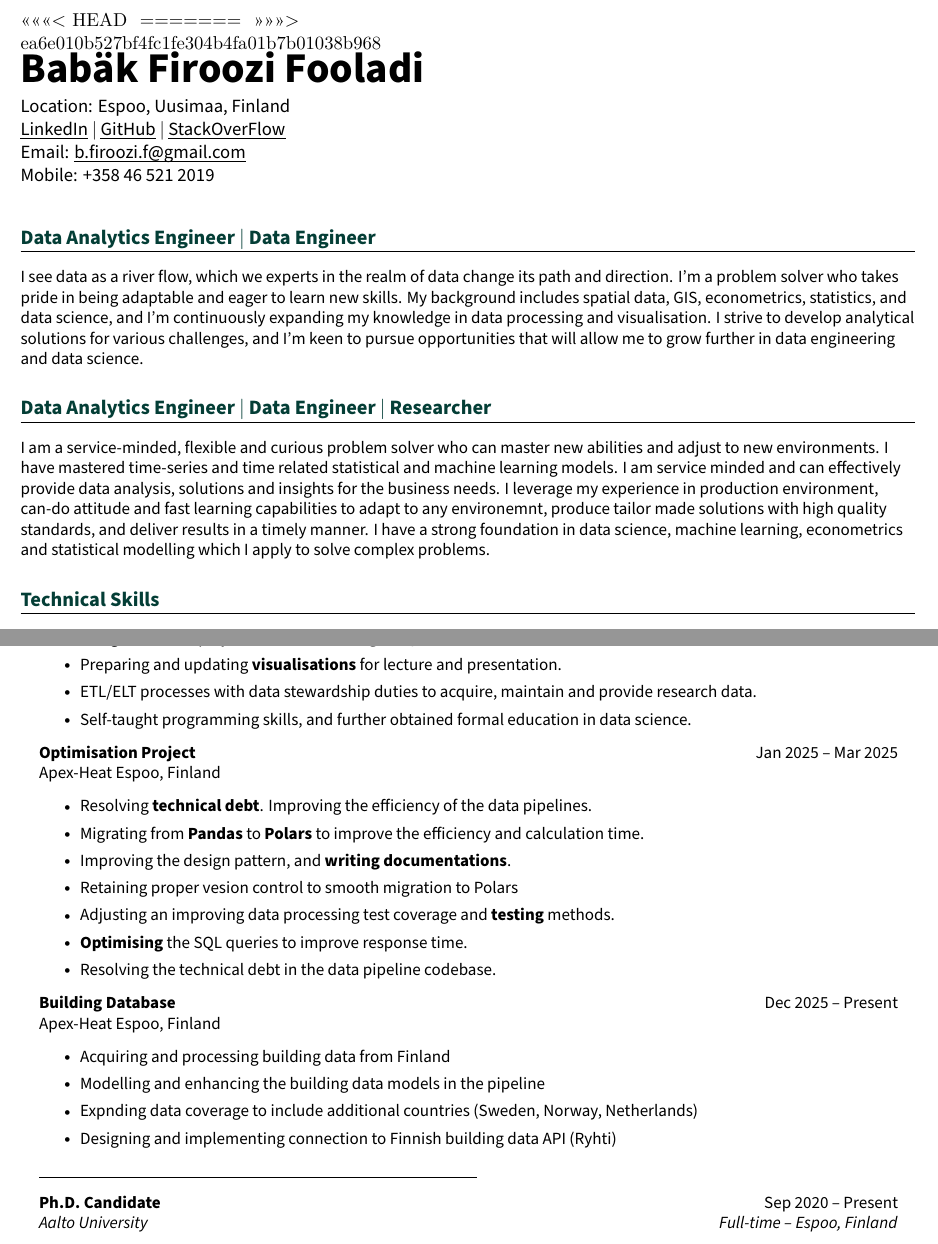
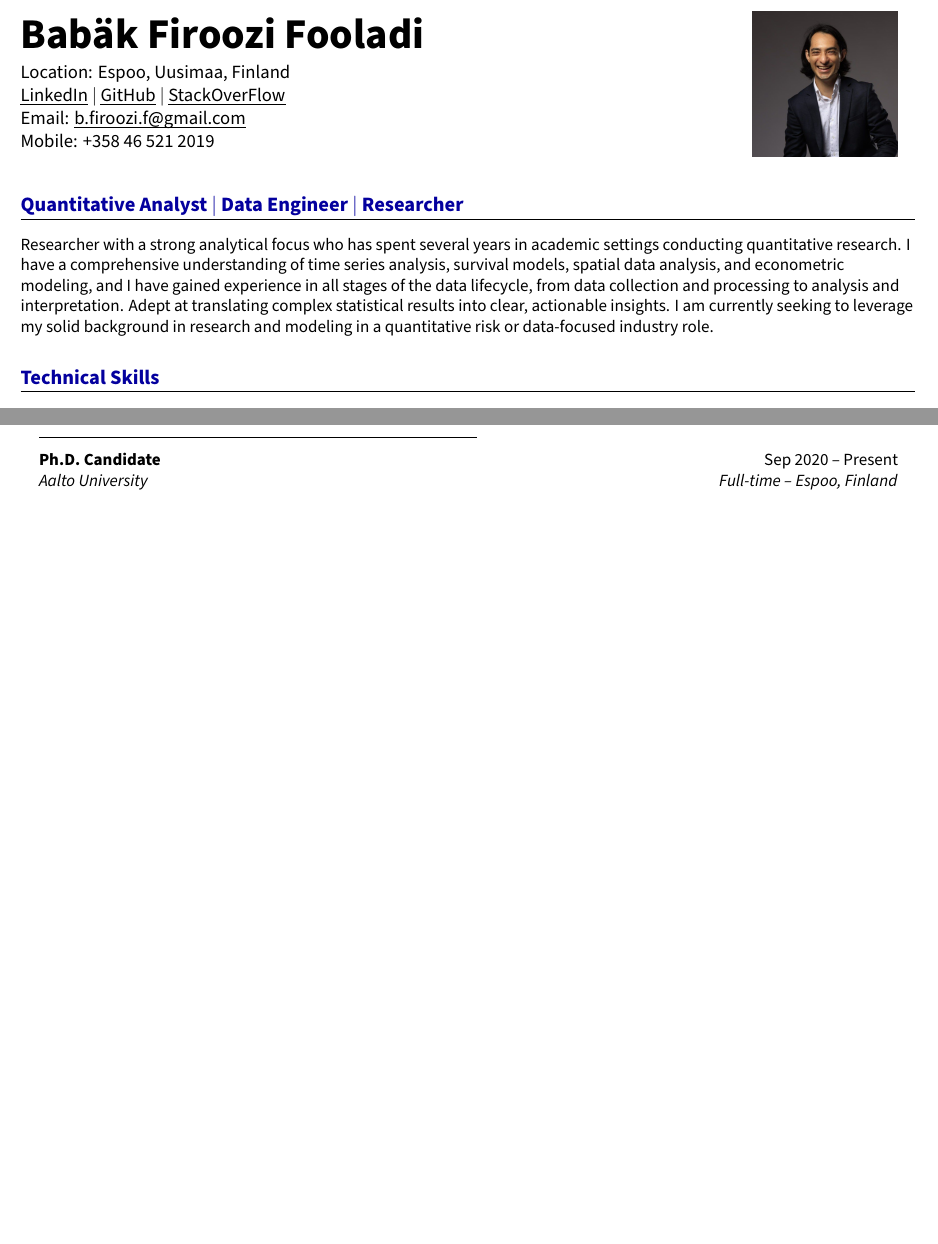
Before and after one commit to Babakfifoo/resume-latex, a LaTeX CV (resume.tex): two parts of pages 1 and 2 of 3, joined at a grey line, cut at the place of the change, the shorter picture padded with empty space. The pictures show the PDF file resume.pdf that the author committed with the source.

Commit message:
Quantitative Risk Analysts (all levels - From Associates to Senior), (3586)

```diff
--- a/resume.tex
+++ b/resume.tex
@@ -231,19 +227,10 @@
 
 %-----------SUMMARY--------------------------
 % Keep this short, simple and straigth to point
-    \section*{Data Analytics Engineer $|$ Data Engineer}
+
+\section{Quantitative Analyst $|$ Data Engineer $|$ Researcher}
 \small{
-I see data as a river flow, which we experts in the realm of data change its path and direction. I'm a problem solver who takes pride in being adaptable and eager to learn new skills. My background includes spatial data, GIS, econometrics, statistics, and data science, and I'm continuously expanding my knowledge in data processing and visualisation. I strive to develop analytical solutions for various challenges, and I'm keen to pursue opportunities that will allow me to grow further in data engineering and data science.
-    }
-	%--------------------------------------------
-
-
-	%-----------SUMMARY--------------------------
-	% Keep this short, simple and straigth to point
-
-	\section{Data Analytics Engineer $|$ Data Engineer $|$ Researcher}
-	\small{
-		I am a service-minded, flexible and curious problem solver who can master new abilities and adjust to new environments. I have mastered time-series and time related statistical and machine learning models. I am service minded and can effectively provide data analysis, solutions and insights for the business needs. I leverage my experience in production environment, can-do attitude and fast learning capabilities to adapt to any environemnt, produce tailor made solutions with high quality standards, and deliver results in a timely manner. I have a strong foundation in data science, machine learning, econometrics and statistical modelling which I apply to solve complex problems.
+  Researcher with a strong analytical focus who has spent several years in academic settings conducting quantitative research. I have a comprehensive understanding of time series analysis, survival models, spatial data analysis, and econometric modeling, and I have gained experience in all stages of the data lifecycle, from data collection and processing to analysis and interpretation. Adept at translating complex statistical results into clear, actionable insights. I am currently seeking to leverage my solid background in research and modeling in a quantitative risk or data-focused industry role.
 }
 %--------------------------------------------
 
@@ -344,7 +357,6 @@ I see data as a river flow, which we experts in the realm of data change its pat
 \resumeItem{Migrating from \textbf{Pandas} to \textbf{Polars} to improve the efficiency and calculation time.}
 \resumeItem{Improving the design pattern, and \textbf{writing documentations}.}
 \resumeItem{Adjusting an improving data processing test coverage and \textbf{testing} methods.}
-	\resumeItem{\textbf{Optimising} the SQL queries to improve response time.}
 \resumeItemListEnd{}
 
 
@@ -372,31 +384,4 @@ I see data as a river flow, which we experts in the realm of data change its pat
 \resumeItemListEnd{}
 
 
-  \resumeQuadHeadingChild{Optimisation Project} {Jan 2025 -- Mar 2025}
-  {Apex-Heat}  {Espoo, Finland}
-  \resumeItemListStart{}
-  \resumeItem{Resolving \textbf{technical debt}. Improving the efficiency of the data pipelines.}
-  \resumeItem{Migrating from \textbf{Pandas} to \textbf{Polars} to improve the efficiency and calculation time.}
-  \resumeItem{Improving the design pattern, and \textbf{writing documentations}.}
-	\resumeItem{Retaining proper vesion control to smooth migration to Polars}
-  \resumeItem{Adjusting an improving data processing test coverage and \textbf{testing} methods.}
-  \resumeItem{\textbf{Optimising} the SQL queries to improve response time.}
-	\resumeItem{Resolving the technical debt in the data pipeline codebase.}
-  \resumeItemListEnd{}
 
-  \resumeQuadHeadingChild{Building Database} {Dec 2025 -- Present}
-  {Apex-Heat}  {Espoo, Finland}
-  \resumeItemListStart{}
-  \resumeItem{Acquiring and processing building data from Finland}
-	\resumeItem{Modelling and enhancing the building data models in the pipeline}
-	\resumeItem{Expnding data coverage to include additional countries (Sweden, Norway, Netherlands)}
-	\resumeItem{Designing and implementing connection to Finnish building data API (Ryhti)}
-  \resumeItemListEnd{}
-
-  \noindent\rule{0.5\linewidth}{0.4pt}
-
-
-  % -------------------------------------------------------
-  \resumeQuadHeading{Ph.D. Candidate}{Sep 2020 -- Present}
-  {Aalto University}  {Full-time -- Espoo, Finland}
-  \resumeItemListStart{}
@@ -412,8 +388,3 @@ I see data as a river flow, which we experts in the realm of data change its pat
-  \resumeItem{Preparing and updating \textbf{visualisations} for lecture and presentation.}
-  % \resumeItem{Performing \textbf{time-to-event} statistical modelling for my research using parametric, semi-parametric and non-parametric models. These models include longitudinal data, repeating event, multi-state and joint models.}
-  \resumeItem{ETL/ELT processes with data stewardship duties to acquire, maintain and provide research data.}
-  \resumeItem{Self-taught programming skills, and further obtained formal education in data science.}
-  \resumeItemListEnd{}
 
 
 \resumeQuadHeadingChild{Research assistant} {Jun 2019 -- Sep 2019}
```
Also changed, not shown: cover-letter.tex (+5 -9 lines), cover-letter.pdf, resume.pdf, resume.tex (69 more changed lines). Lines whose indentation alone changed are shown as unchanged.
